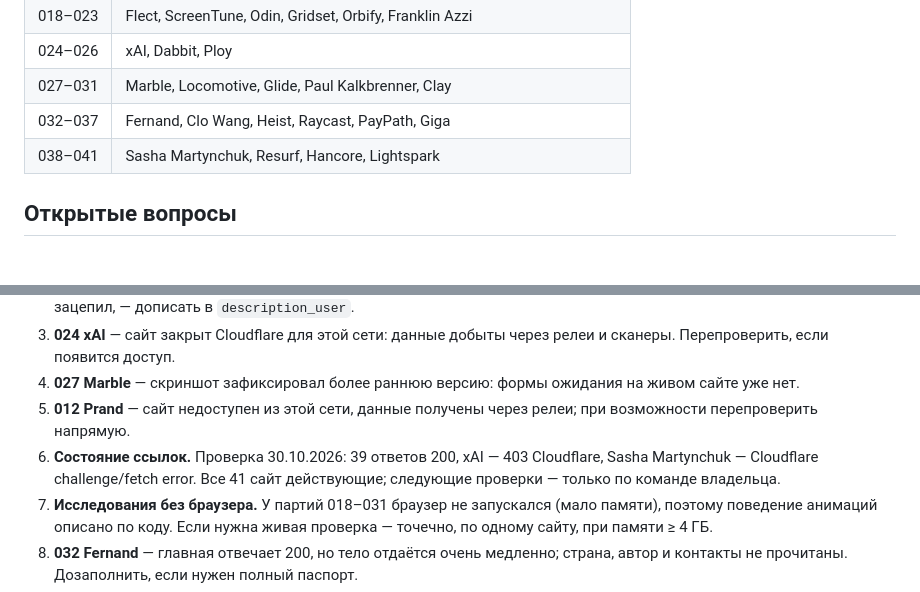
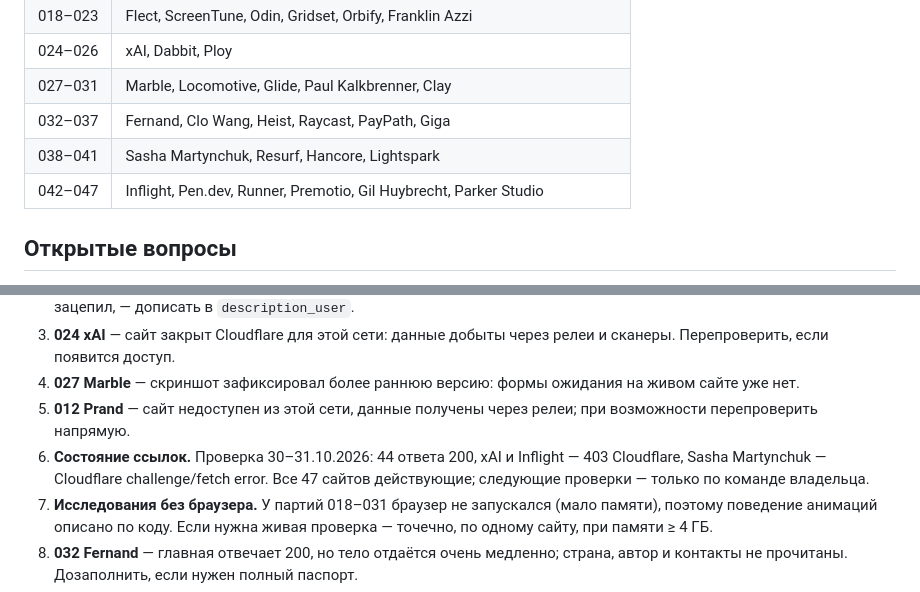
Before and after one commit to Artem02031980/WebsiteCol, a Markdown page: STATE.md, 2 parts joined by grey strips. GitHub-like rendering.

```diff
--- a/STATE.md
+++ b/STATE.md
@@ -92,6 +93,7 @@
 | 027–031 | Marble, Locomotive, Glide, Paul Kalkbrenner, Clay |
 | 032–037 | Fernand, Clo Wang, Heist, Raycast, PayPath, Giga |
 | 038–041 | Sasha Martynchuk, Resurf, Hancore, Lightspark |
+| 042–047 | Inflight, Pen.dev, Runner, Premotio, Gil Huybrecht, Parker Studio |
 
 ## Открытые вопросы
 
@@ -105,8 +107,8 @@
 4. **027 Marble** — скриншот зафиксировал более раннюю версию: формы ожидания на живом сайте уже нет.
 5. **012 Prand** — сайт недоступен из этой сети, данные получены через релеи; при возможности
    перепроверить напрямую.
-6. **Состояние ссылок.** Проверка 30.10.2026: 39 ответов 200, xAI — 403 Cloudflare,
-   Sasha Martynchuk — Cloudflare challenge/fetch error. Все 41 сайт действующие; следующие
+6. **Состояние ссылок.** Проверка 30–31.10.2026: 44 ответа 200, xAI и Inflight — 403 Cloudflare,
+   Sasha Martynchuk — Cloudflare challenge/fetch error. Все 47 сайтов действующие; следующие
    проверки — только по команде владельца.
 7. **Исследования без браузера.** У партий 018–031 браузер не запускался (мало памяти), поэтому
    поведение анимаций описано по коду. Если нужна живая проверка — точечно, по одному сайту,
```
Also changed, not shown: other parts of STATE.md (+18 -17 lines).
